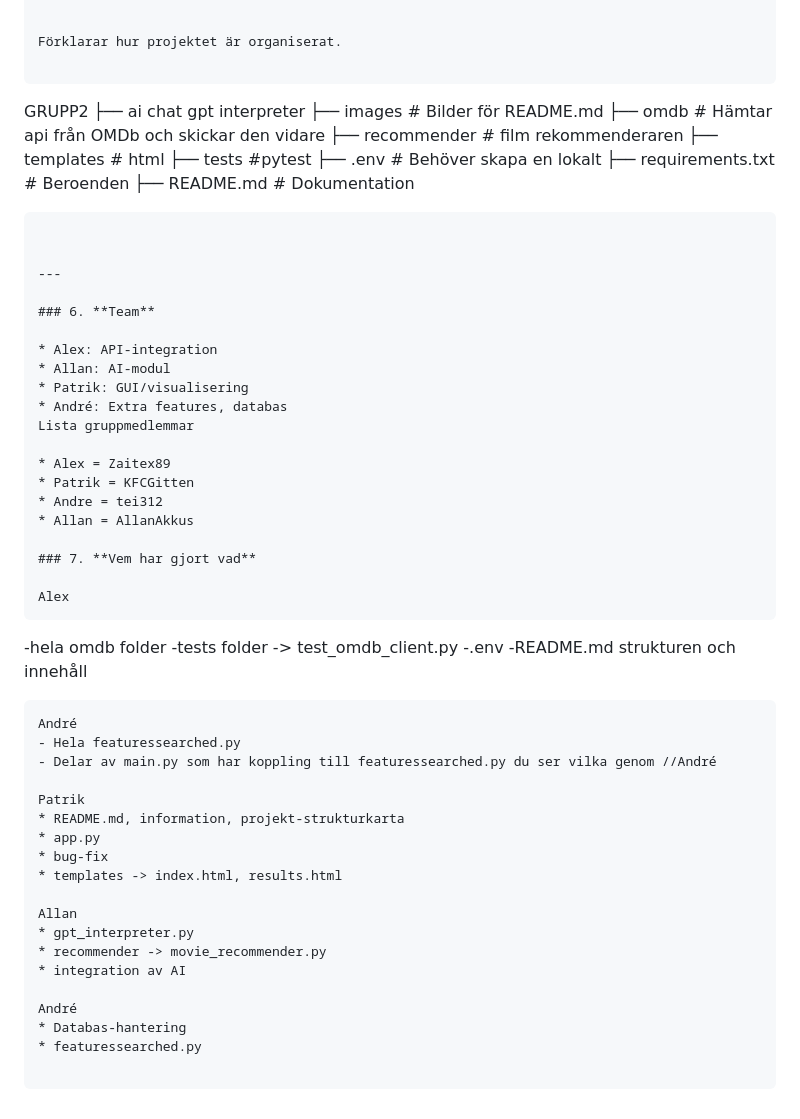
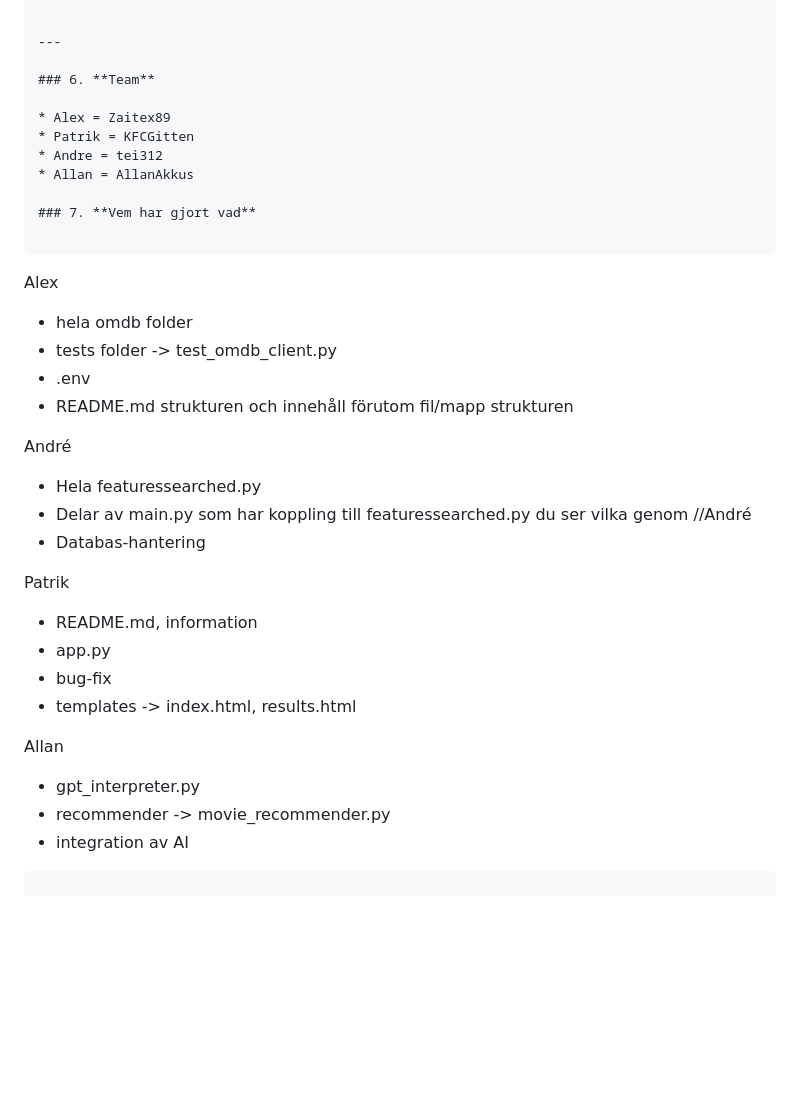
Before and after one commit to Zaitex89/Grupp2, a Markdown page: README.md, the part around the change. GitHub-like rendering; blank space fills up the shorter version.

Commit message:
Updating README
Updated team member contributions and project structure in README.

````diff
--- a/README.md
+++ b/README.md
@@ -113,31 +113,9 @@ ai_movie_recommender/
 └── README.md                      # Projektbeskrivning, installation och användning
 
 
-Förklarar hur projektet är organiserat.
-
-```
-GRUPP2
-├── ai chat gpt interpreter
-├── images # Bilder för README.md
-├── omdb # Hämtar api från OMDb och skickar den vidare
-├── recommender # film rekommenderaren
-├── templates # html
-├── tests #pytest
-├── .env # Behöver skapa en lokalt
-├── requirements.txt    # Beroenden
-├── README.md           # Dokumentation
-```
-
-
 ---
 
 ### 6. **Team**
-
-* Alex: API-integration
-* Allan: AI-modul
-* Patrik: GUI/visualisering
-* André: Extra features, databas
-Lista gruppmedlemmar
 
 * Alex = Zaitex89
 * Patrik = KFCGitten
@@ -146,20 +124,20 @@ Lista gruppmedlemmar
 
 ### 7. **Vem har gjort vad**
 
+```
 Alex
-```
--hela omdb folder
--tests folder -> test_omdb_client.py
--.env
--README.md strukturen och innehåll
+* hela omdb folder
+* tests folder -> test_omdb_client.py
+* .env
+* README.md strukturen och innehåll förutom fil/mapp strukturen
 
-```
 André
-- Hela featuressearched.py
-- Delar av main.py som har koppling till featuressearched.py du ser vilka genom //André
+* Hela featuressearched.py
+* Delar av main.py som har koppling till featuressearched.py du ser vilka genom //André
+* Databas-hantering
 
 Patrik
-* README.md, information, projekt-strukturkarta
+* README.md, information
 * app.py
 * bug-fix
 * templates -> index.html, results.html
@@ -169,8 +147,4 @@ Allan
 * recommender -> movie_recommender.py
 * integration av AI
 
-André
-* Databas-hantering
-* featuressearched.py
-
 ```
````
